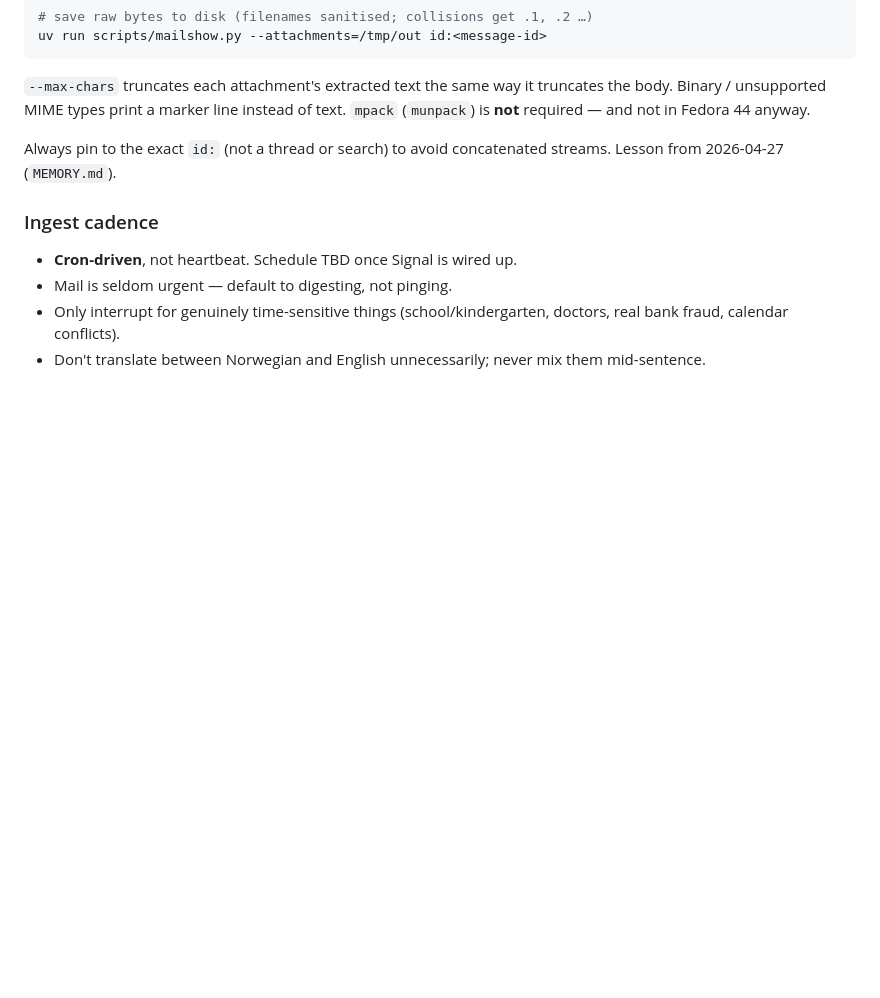
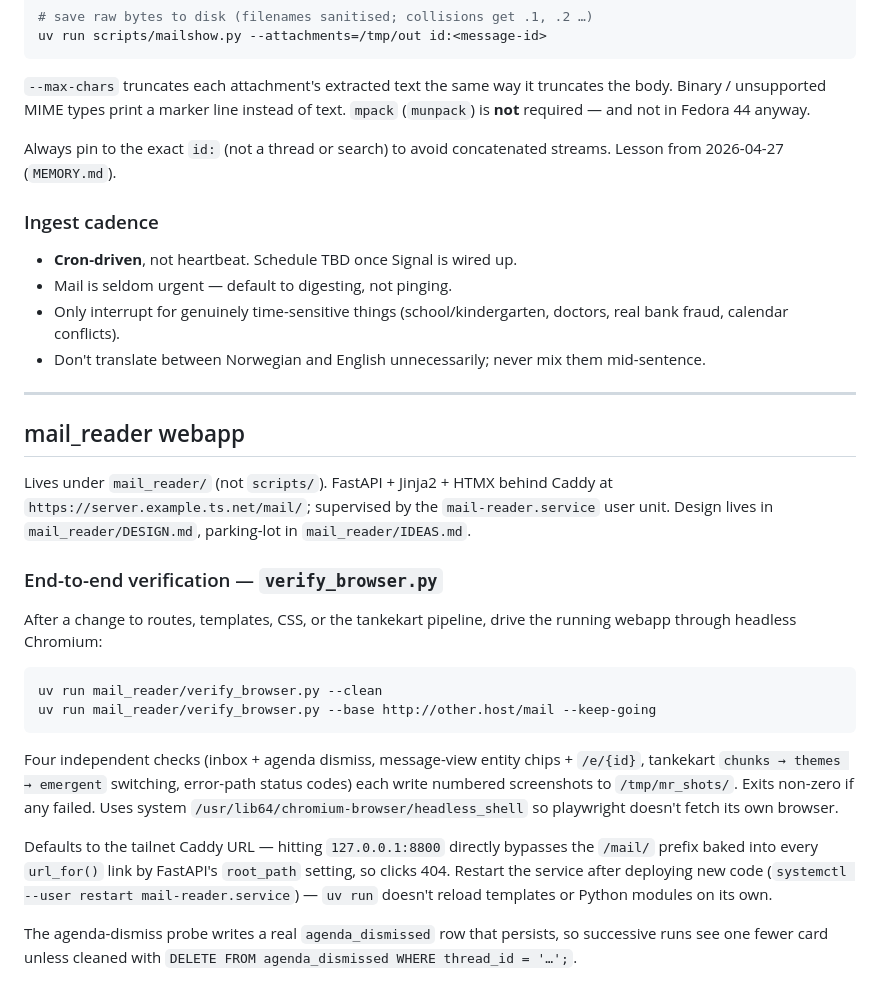
Before and after one commit to kristofferkoch/diary-scripts, a Markdown page: scripts/README.md, the part around the change. Drawn GitHub-style; blank space fills up the shorter version.

Commit message:
TOOLS: scripts/README — point at mail_reader/verify_browser.py
New section at the bottom for the mail_reader webapp, plus a short
how-to for the browser verifier. Notes the two non-obvious gotchas a
future me will hit otherwise: the /mail/ prefix means the tailnet
Caddy URL is the right surface (not 127.0.0.1:8800), and agenda
dismissals persist across runs.

Co-Authored-By: Claude Opus 4.7 (1M context) <noreply@anthropic.com>

````diff
--- a/scripts/README.md
+++ b/scripts/README.md
@@ -225,3 +225,38 @@ streams. Lesson from 2026-04-27 (`MEMORY.md`).
   doctors, real bank fraud, calendar conflicts).
 - Don't translate between Norwegian and English unnecessarily; never mix them
   mid-sentence.
+
+---
+
+## mail_reader webapp
+
+Lives under `mail_reader/` (not `scripts/`). FastAPI + Jinja2 + HTMX behind
+Caddy at `https://server.example.ts.net/mail/`; supervised by the
+`mail-reader.service` user unit. Design lives in `mail_reader/DESIGN.md`,
+parking-lot in `mail_reader/IDEAS.md`.
+
+### End-to-end verification — `verify_browser.py`
+
+After a change to routes, templates, CSS, or the tankekart pipeline, drive
+the running webapp through headless Chromium:
+
+```bash
+uv run mail_reader/verify_browser.py --clean
+uv run mail_reader/verify_browser.py --base http://other.host/mail --keep-going
+```
+
+Four independent checks (inbox + agenda dismiss, message-view entity chips +
+`/e/{id}`, tankekart `chunks → themes → emergent` switching, error-path
+status codes) each write numbered screenshots to `/tmp/mr_shots/`. Exits
+non-zero if any failed. Uses system `/usr/lib64/chromium-browser/headless_shell`
+so playwright doesn't fetch its own browser.
+
+Defaults to the tailnet Caddy URL — hitting `127.0.0.1:8800` directly bypasses
+the `/mail/` prefix baked into every `url_for()` link by FastAPI's
+`root_path` setting, so clicks 404. Restart the service after deploying new
+code (`systemctl --user restart mail-reader.service`) — `uv run` doesn't
+reload templates or Python modules on its own.
+
+The agenda-dismiss probe writes a real `agenda_dismissed` row that persists,
+so successive runs see one fewer card unless cleaned with
+`DELETE FROM agenda_dismissed WHERE thread_id = '…';`.
````
